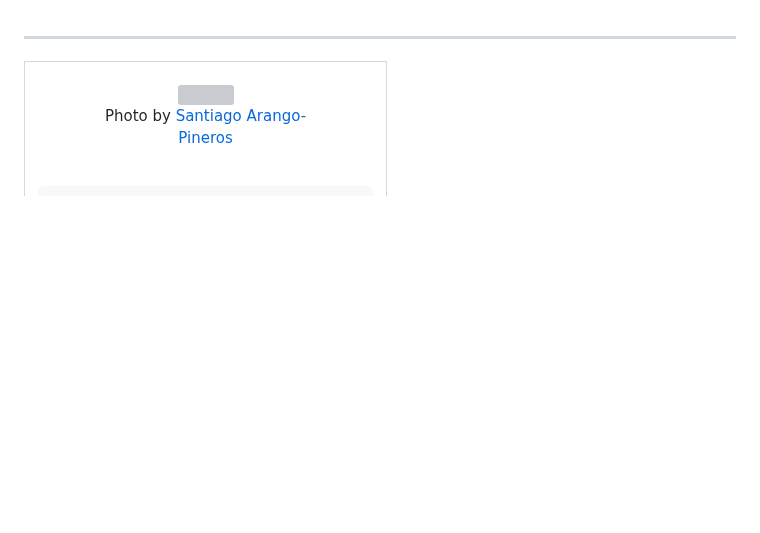
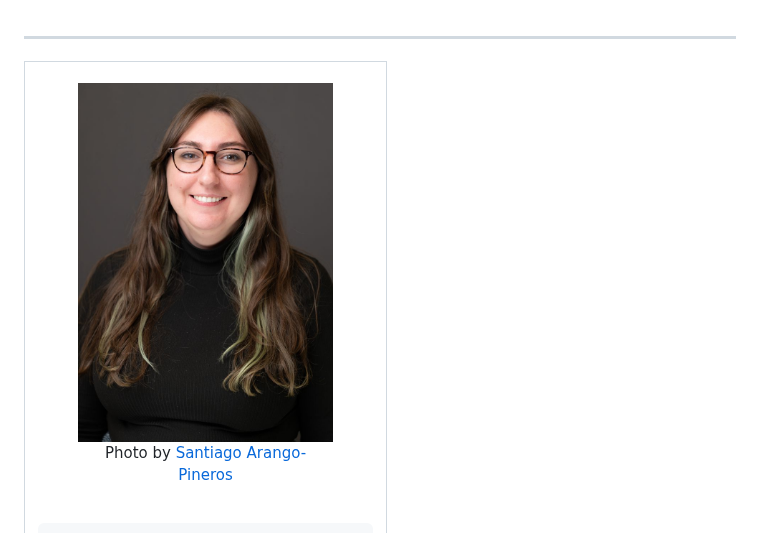
Before and after one commit to alexisnewton/alexisnewton.github.io, a Markdown page: README.md, the part around the change. GitHub-like rendering; blank space fills up the shorter version; grey boxes are pictures that could not be loaded.

```diff
--- a/README.md
+++ b/README.md
@@ -14,7 +14,7 @@
   <tr>
     <td width="335" height="450" align="center" valign="top">
 	<figure>
- 	<img src="IMG_4987_2.jpeg" width="335" height="450">
+ 	<img src="alexis_headshot.jpg" width="335" height="450">
 	<figcaption>Photo by <a href="https://sarangop1728.github.io/index.html">Santiago Arango-Pineros</a></figcaption></figure><br>
 
     <td width="525" valign="top">Alexis Newton (<a href="mailto:alexis.newton@emory.edu">alexis.newton@emory.edu</a>)<br>
```
